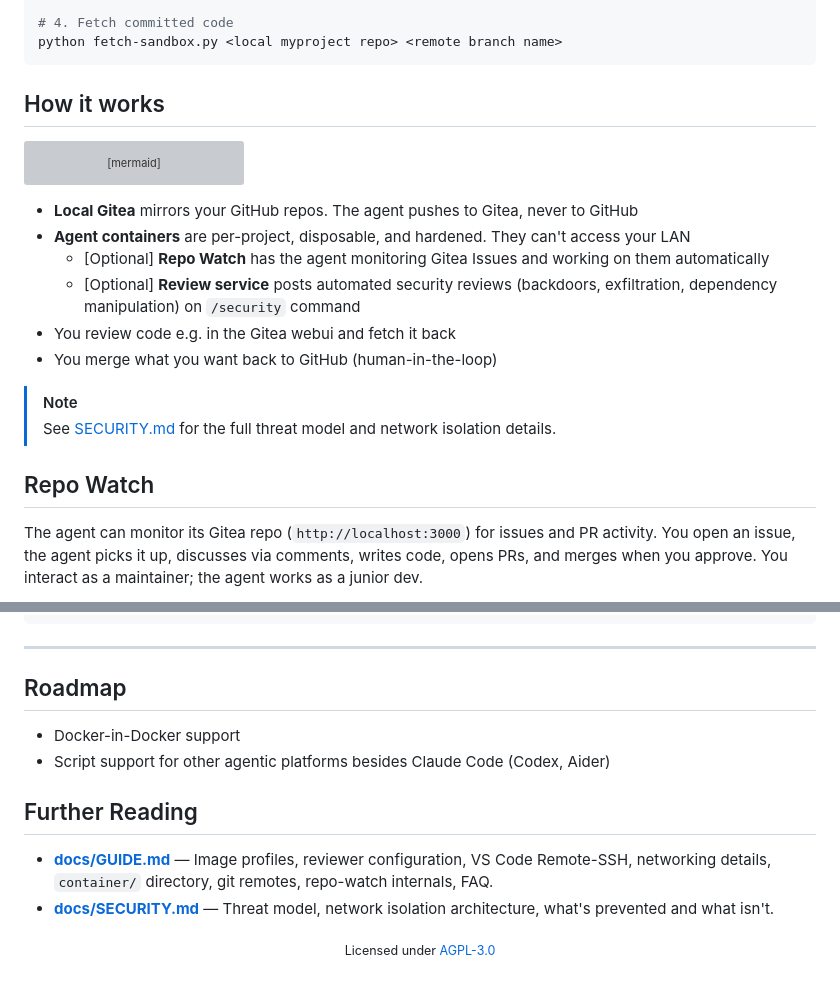
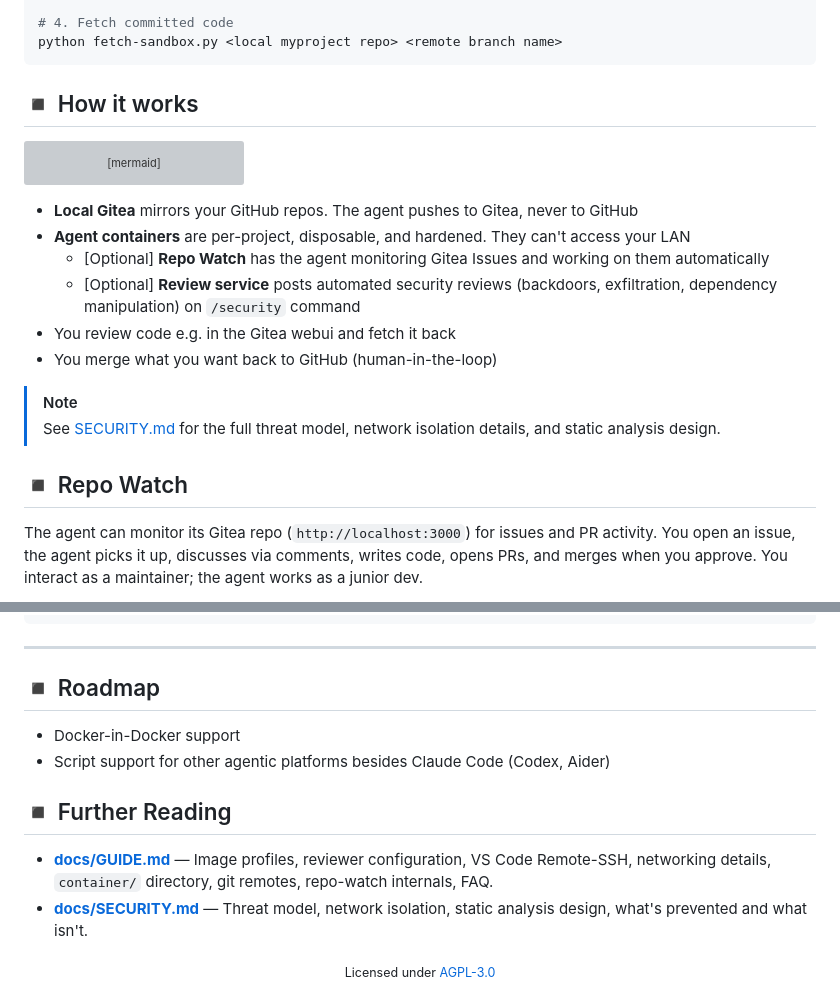
Before and after one commit to joaopn/agentic-dev-sandbox, a Markdown page: README.md, 2 parts joined by grey strips. GitHub-like rendering; folded sections open; grey boxes are pictures that could not be loaded.

````diff
--- a/README.md
+++ b/README.md
@@ -47,7 +47,7 @@ python sandbox.py attach myproject
 python fetch-sandbox.py <local myproject repo> <remote branch name>
 ```
 
-## How it works
+## ◾ How it works
 
 ```mermaid
 graph LR
@@ -66,9 +66,9 @@ graph LR
 - You merge what you want back to GitHub (human-in-the-loop)
 
 > [!NOTE]
-> See [SECURITY.md](docs/SECURITY.md) for the full threat model and network isolation details.
+> See [SECURITY.md](docs/SECURITY.md) for the full threat model, network isolation details, and static analysis design.
 
-## Repo Watch
+## ◾ Repo Watch
 
 The agent can monitor its Gitea repo (`http://localhost:3000`) for issues and PR activity. You open an issue, the agent picks it up, discusses via comments, writes code, opens PRs, and merges when you approve. You interact as a maintainer; the agent works as a junior dev.
 
@@ -225,14 +225,14 @@ agentic-dev-sandbox/
 
 ---
 
-## Roadmap
+## ◾ Roadmap
 - Docker-in-Docker support
 - Script support for other agentic platforms besides Claude Code (Codex, Aider)
 
-## Further Reading
+## ◾ Further Reading
 
 - **[docs/GUIDE.md](docs/GUIDE.md)** — Image profiles, reviewer configuration, VS Code Remote-SSH, networking details, `container/` directory, git remotes, repo-watch internals, FAQ.
-- **[docs/SECURITY.md](docs/SECURITY.md)** — Threat model, network isolation architecture, what's prevented and what isn't.
+- **[docs/SECURITY.md](docs/SECURITY.md)** — Threat model, network isolation, static analysis design, what's prevented and what isn't.
 
 <div align="center">
 <sub>Licensed under <a href="LICENSE">AGPL-3.0</a></sub>
````
Also changed, not shown: other parts of README.md (+14 -14 lines), docs/GUIDE.md (+20 -22 lines), docs/SECURITY.md (+43 -3 lines).
